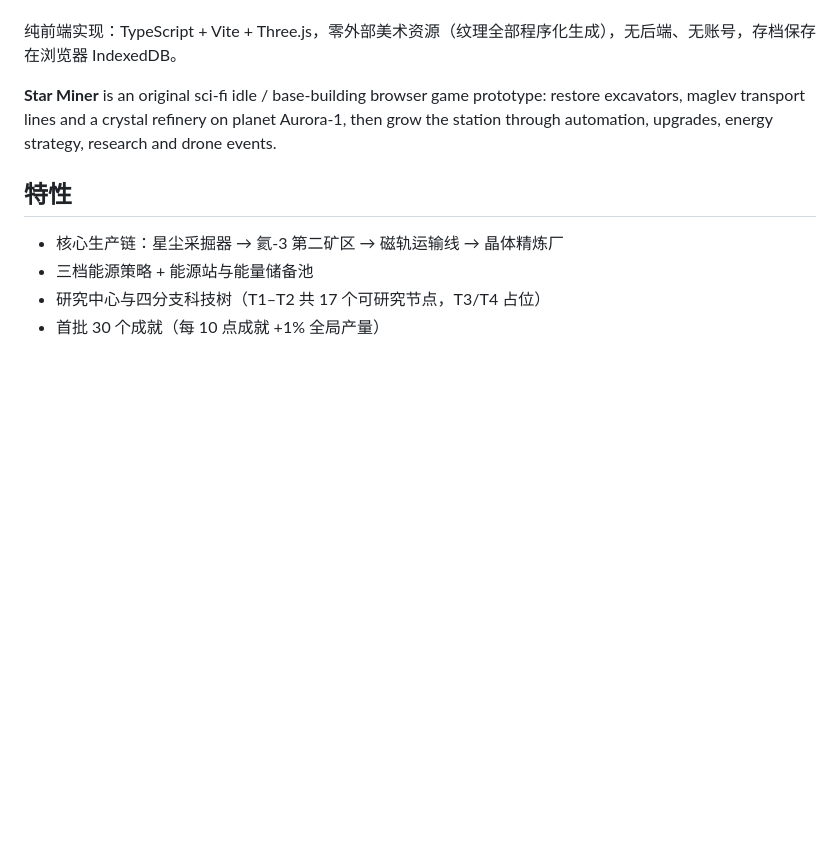
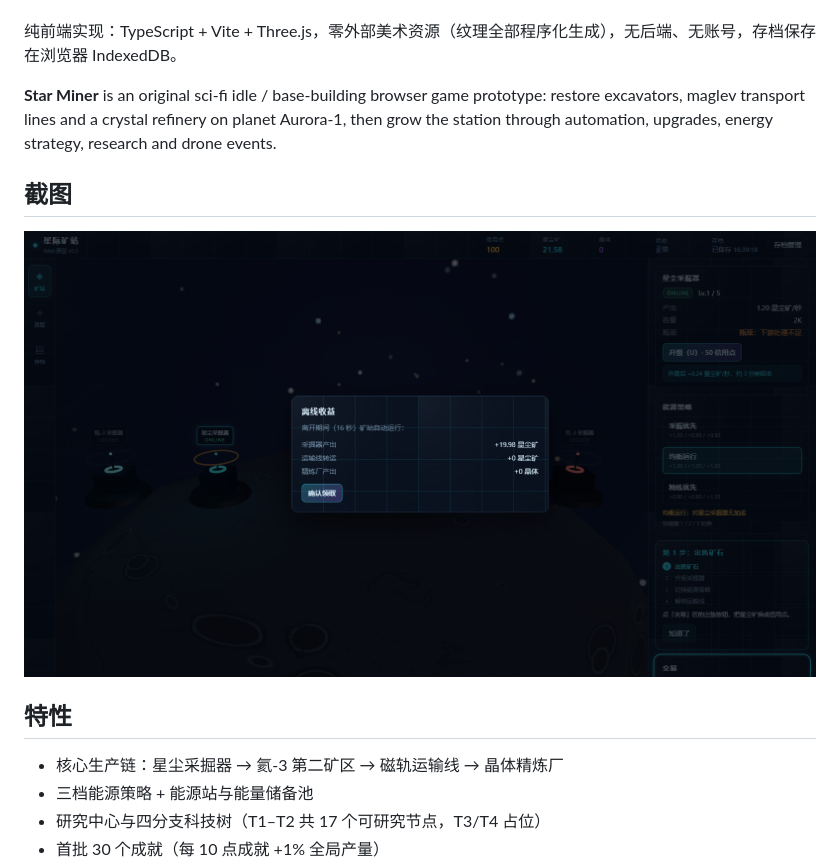
Before and after one commit to shunshun0712/star-miner-web, a Markdown page: README.md, the part around the change. Drawn GitHub-style; pictures changed too: screenshot.png (added); blank space fills up the shorter version.

Commit message:
Add game screenshot to README

```diff
--- a/README.md
+++ b/README.md
@@ -5,6 +5,10 @@
 纯前端实现：TypeScript + Vite + Three.js，零外部美术资源（纹理全部程序化生成），无后端、无账号，存档保存在浏览器 IndexedDB。
 
 **Star Miner** is an original sci-fi idle / base-building browser game prototype: restore excavators, maglev transport lines and a crystal refinery on planet Aurora-1, then grow the station through automation, upgrades, energy strategy, research and drone events.
+
+## 截图
+
+![星际矿站游戏截图](screenshot.png)
 
 ## 特性
 
```
